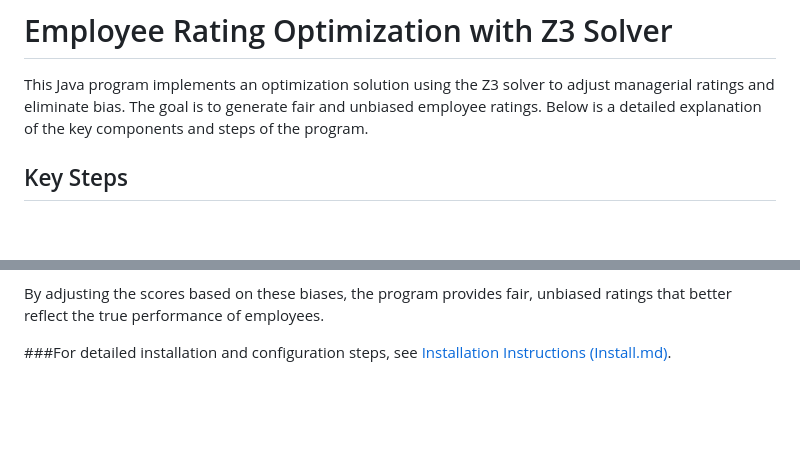
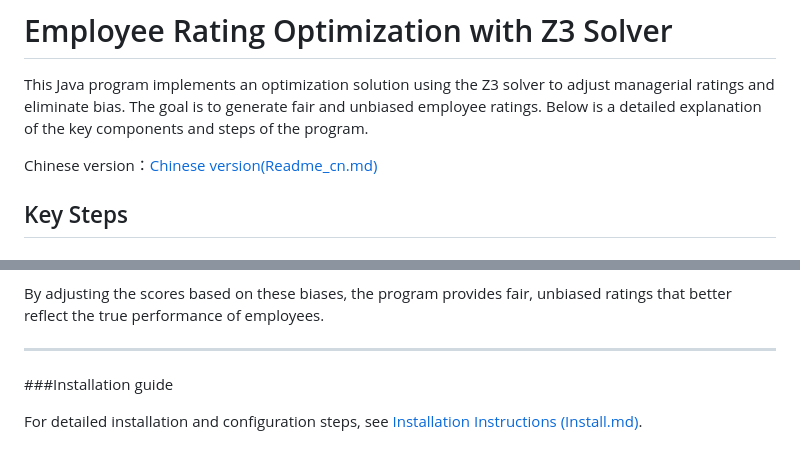
Before and after one commit to grpteam12/GRP_development, a Markdown page: README.md, 2 parts joined by grey strips. GitHub-like rendering; blank space fills up the shorter version.

Commit message:
Update README.md
Add Chinese version and update format

```diff
--- a/README.md
+++ b/README.md
@@ -1,6 +1,8 @@
 # Employee Rating Optimization with Z3 Solver
 
 This Java program implements an optimization solution using the Z3 solver to adjust managerial ratings and eliminate bias. The goal is to generate fair and unbiased employee ratings. Below is a detailed explanation of the key components and steps of the program.
+
+Chinese version：[Chinese version(Readme_cn.md)](./Readme_cn.md)
 
 ## Key Steps
 
@@ -63,4 +65,8 @@ In this example:
 
 By adjusting the scores based on these biases, the program provides fair, unbiased ratings that better reflect the true performance of employees.
 
-###For detailed installation and configuration steps, see [Installation Instructions (Install.md)](./Install.md).
+---
+
+###Installation guide
+
+For detailed installation and configuration steps, see [Installation Instructions (Install.md)](./Install.md).
```
